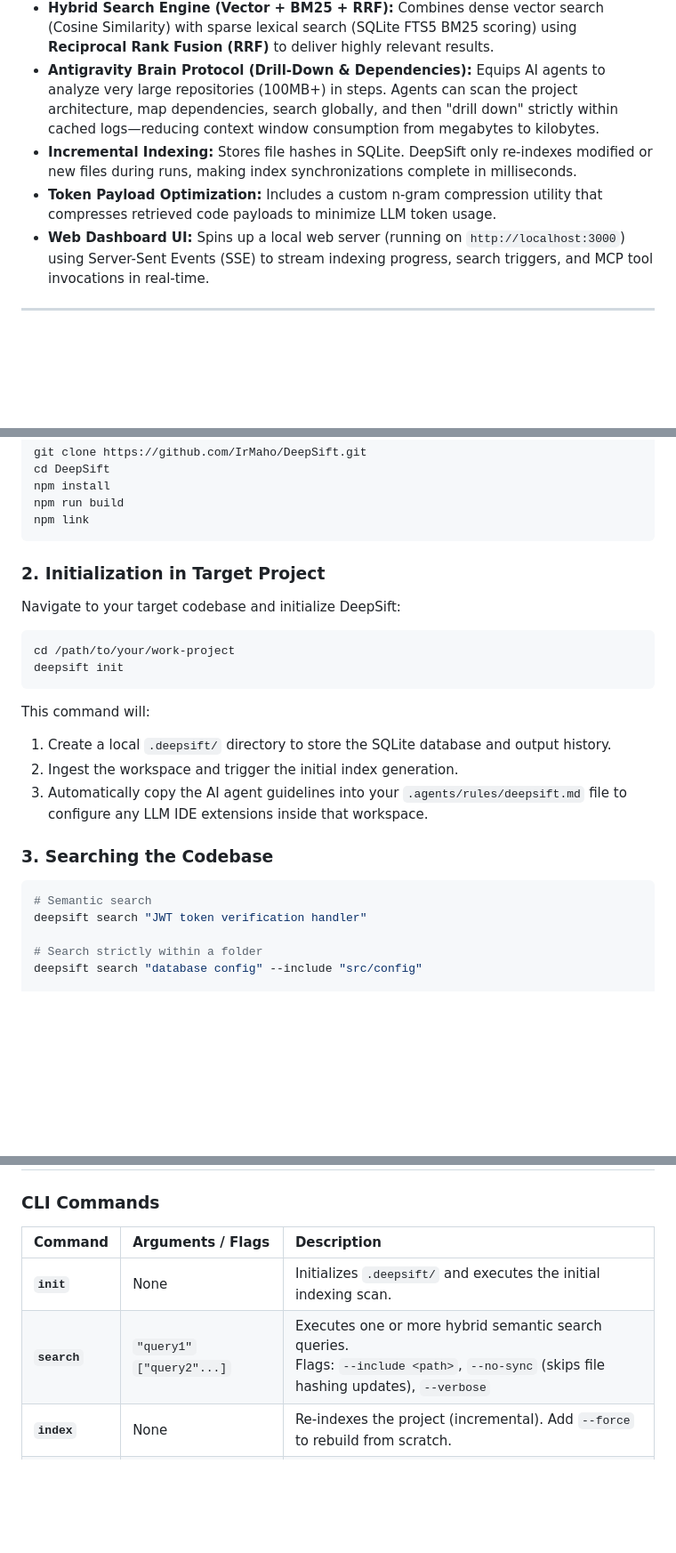
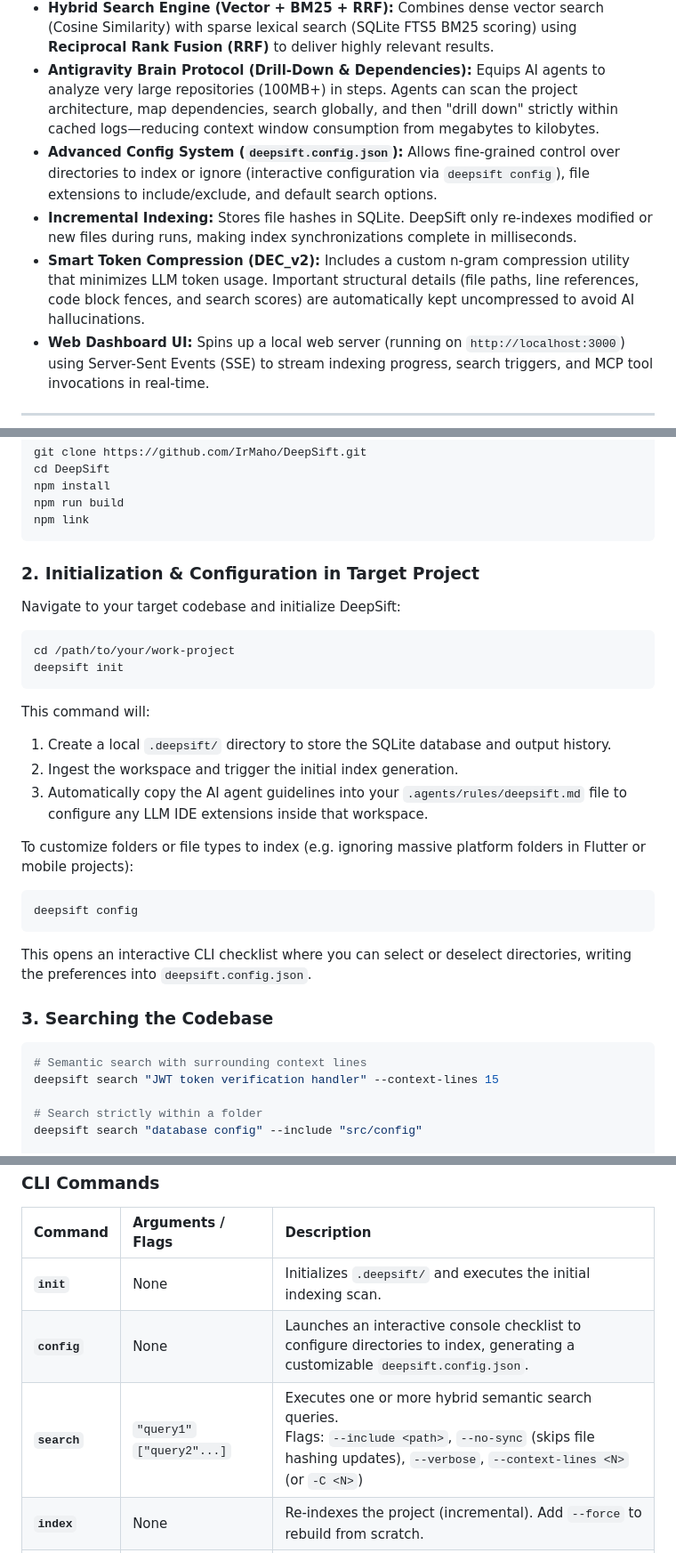
Before and after one commit to IrMaho/DeepSift, a Markdown page: README.md, 3 parts joined by grey strips. Shown at 89% size. Drawn GitHub-style; blank space fills up the shorter version.

````diff
--- a/README.md
+++ b/README.md
@@ -57,8 +57,9 @@ DeepSift coordinates AST-aware parsing, local vector generation, and hybrid inde
 *   **AST-Aware Code Chunking:** Uses `tree-sitter` parsers to break code down into logical constructs (such as classes, functions, and imports) while maintaining correct scope. Falls back to intelligent line-based chunking for unsupported formats.
 *   **Hybrid Search Engine (Vector + BM25 + RRF):** Combines dense vector search (Cosine Similarity) with sparse lexical search (SQLite FTS5 BM25 scoring) using **Reciprocal Rank Fusion (RRF)** to deliver highly relevant results.
 *   **Antigravity Brain Protocol (Drill-Down & Dependencies):** Equips AI agents to analyze very large repositories (100MB+) in steps. Agents can scan the project architecture, map dependencies, search globally, and then "drill down" strictly within cached logs—reducing context window consumption from megabytes to kilobytes.
+*   **Advanced Config System (`deepsift.config.json`):** Allows fine-grained control over directories to index or ignore (interactive configuration via `deepsift config`), file extensions to include/exclude, and default search options.
 *   **Incremental Indexing:** Stores file hashes in SQLite. DeepSift only re-indexes modified or new files during runs, making index synchronizations complete in milliseconds.
-*   **Token Payload Optimization:** Includes a custom n-gram compression utility that compresses retrieved code payloads to minimize LLM token usage.
+*   **Smart Token Compression (DEC_v2):** Includes a custom n-gram compression utility that minimizes LLM token usage. Important structural details (file paths, line references, code block fences, and search scores) are automatically kept uncompressed to avoid AI hallucinations.
 *   **Web Dashboard UI:** Spins up a local web server (running on `http://localhost:3000`) using Server-Sent Events (SSE) to stream indexing progress, search triggers, and MCP tool invocations in real-time.
 
 ---
@@ -78,7 +79,7 @@ npm run build
 npm link
 ```
 
-### 2. Initialization in Target Project
+### 2. Initialization & Configuration in Target Project
 
 Navigate to your target codebase and initialize DeepSift:
 ```bash
@@ -90,10 +91,16 @@ This command will:
 2. Ingest the workspace and trigger the initial index generation.
 3. Automatically copy the AI agent guidelines into your `.agents/rules/deepsift.md` file to configure any LLM IDE extensions inside that workspace.
 
+To customize folders or file types to index (e.g. ignoring massive platform folders in Flutter or mobile projects):
+```bash
+deepsift config
+```
+This opens an interactive CLI checklist where you can select or deselect directories, writing the preferences into `deepsift.config.json`.
+
 ### 3. Searching the Codebase
 ```bash
-# Semantic search
-deepsift search "JWT token verification handler"
+# Semantic search with surrounding context lines
+deepsift search "JWT token verification handler" --context-lines 15
 
 # Search strictly within a folder
 deepsift search "database config" --include "src/config"
@@ -145,7 +152,8 @@ Once running, the server also starts the **Web Dashboard** at **[http://localhos
 | Command | Arguments / Flags | Description |
 | :--- | :--- | :--- |
 | **`init`** | None | Initializes `.deepsift/` and executes the initial indexing scan. |
-| **`search`** | `"query1"` `["query2"...]` | Executes one or more hybrid semantic search queries. <br>Flags: `--include <path>`, `--no-sync` (skips file hashing updates), `--verbose` |
+| **`config`** | None | Launches an interactive console checklist to configure directories to index, generating a customizable `deepsift.config.json`. |
+| **`search`** | `"query1"` `["query2"...]` | Executes one or more hybrid semantic search queries. <br>Flags: `--include <path>`, `--no-sync` (skips file hashing updates), `--verbose`, `--context-lines <N>` (or `-C <N>`) |
 | **`index`** | None | Re-indexes the project (incremental). Add `--force` to rebuild from scratch. |
 | **`status`** | None | Prints database size, total files indexed, and total chunk counts. |
 | **`arch`** | `--depth <N>` | Prints a formatted directory layout and highlights the top-5 central core files. |
````
Also changed, not shown: other parts of README.md (+2 -1 lines), README_FA.md (+11 -4 lines).
